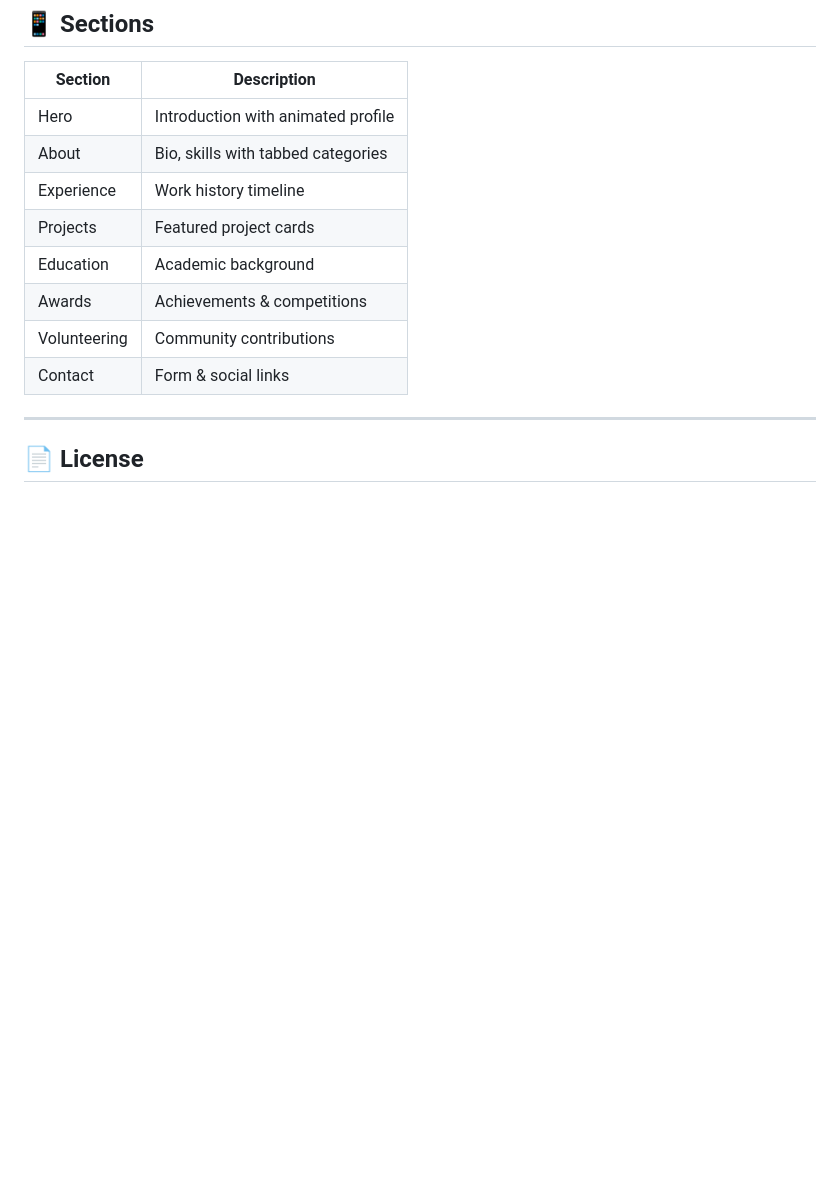
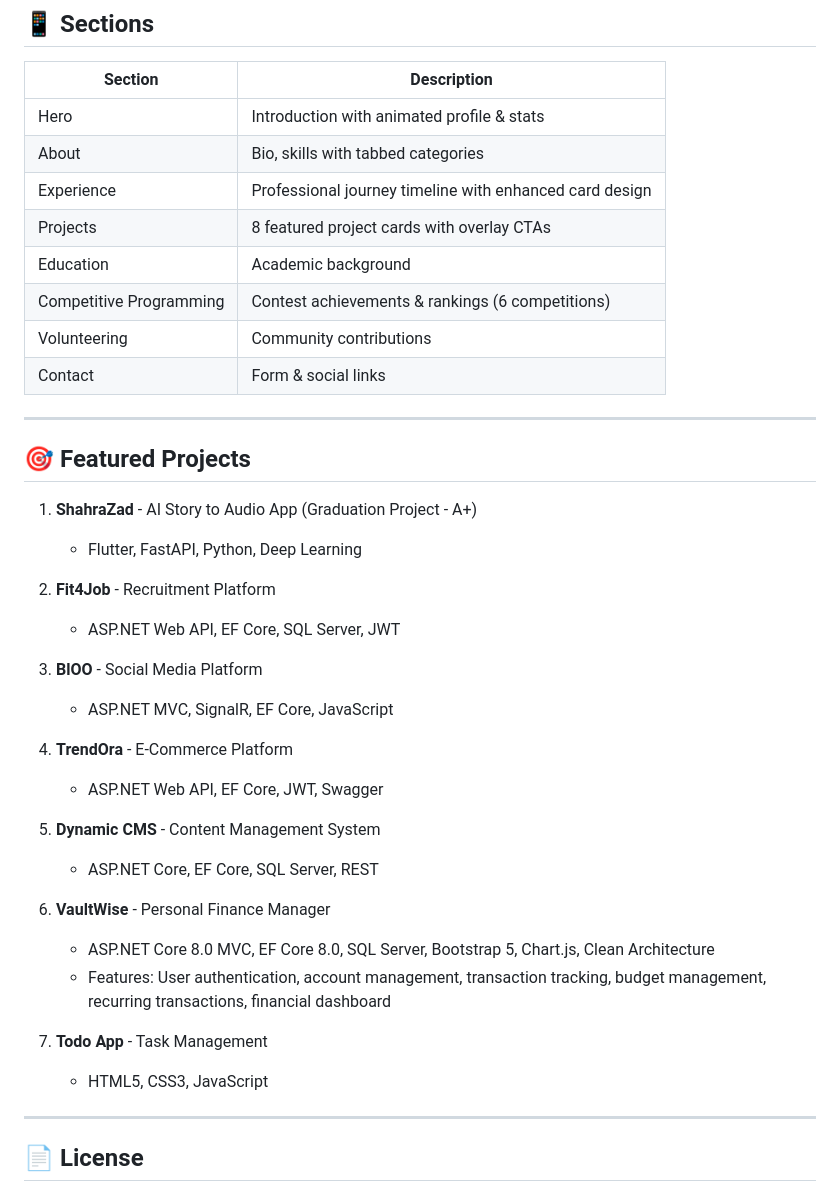
Before and after one commit to YousryEssam/YousryEssam.github.io, a Markdown page: README.md, the part around one of its changes. Rendered like a GitHub page; blank space fills up the shorter version.

Commit message:
feat: Update README with enhanced project details and structure

```diff
--- a/README.md
+++ b/README.md
@@ -96,14 +95,40 @@ Edit `css/variables.css`:
 
 | Section | Description |
 |---------|-------------|
-| Hero | Introduction with animated profile |
+| Hero | Introduction with animated profile & stats |
 | About | Bio, skills with tabbed categories |
-| Experience | Work history timeline |
-| Projects | Featured project cards |
+| Experience | Professional journey timeline with enhanced card design |
+| Projects | 8 featured project cards with overlay CTAs |
 | Education | Academic background |
-| Awards | Achievements & competitions |
+| Competitive Programming | Contest achievements & rankings (6 competitions) |
 | Volunteering | Community contributions |
 | Contact | Form & social links |
+
+---
+
+## 🎯 Featured Projects
+
+1. **ShahraZad** - AI Story to Audio App (Graduation Project - A+)
+   - Flutter, FastAPI, Python, Deep Learning
+
+2. **Fit4Job** - Recruitment Platform
+   - ASP.NET Web API, EF Core, SQL Server, JWT
+
+3. **BlOO** - Social Media Platform
+   - ASP.NET MVC, SignalR, EF Core, JavaScript
+
+4. **TrendOra** - E-Commerce Platform
+   - ASP.NET Web API, EF Core, JWT, Swagger
+
+5. **Dynamic CMS** - Content Management System
+   - ASP.NET Core, EF Core, SQL Server, REST
+
+6. **VaultWise** - Personal Finance Manager
+   - ASP.NET Core 8.0 MVC, EF Core 8.0, SQL Server, Bootstrap 5, Chart.js, Clean Architecture
+   - Features: User authentication, account management, transaction tracking, budget management, recurring transactions, financial dashboard
+
+7. **Todo App** - Task Management
+   - HTML5, CSS3, JavaScript
 
 ---
 
```
Also changed, not shown: other parts of README.md (+10 -11 lines).
